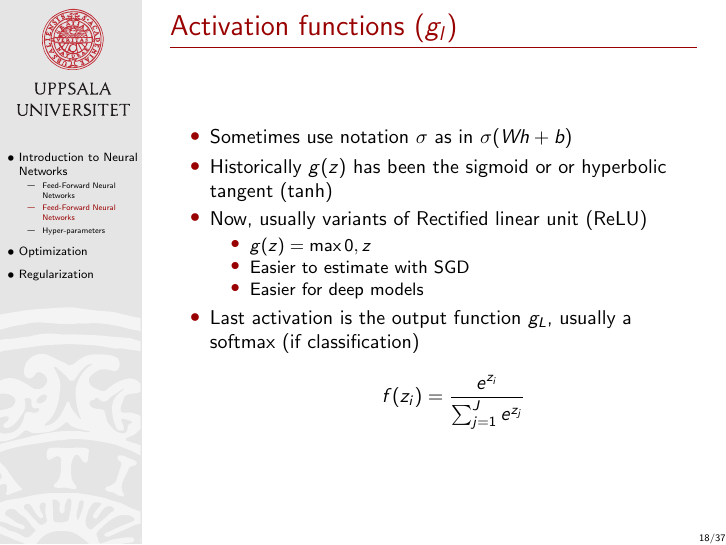
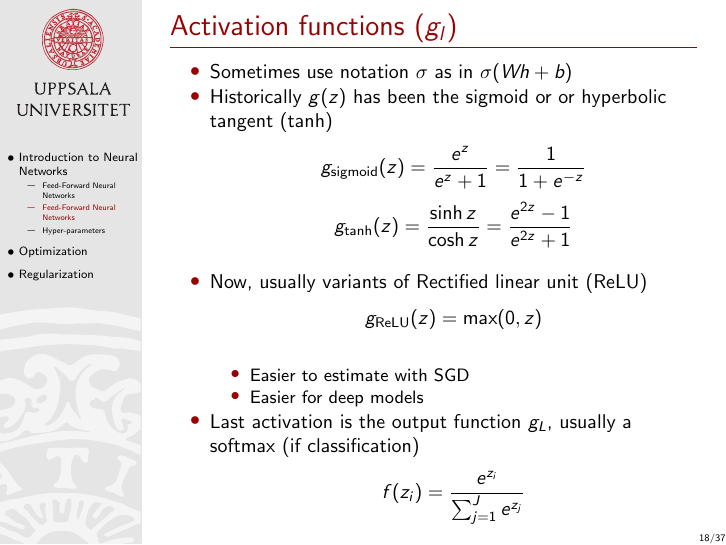
Before and after one commit to MansMeg/IntroML, LaTeX slides (lectures/B4/Block4.tex): page 25 of 51. Compiled offline with pdfLaTeX.

Commit message:
Updated Block 4

```diff
--- a/lectures/B4/Block4.tex
+++ b/lectures/B4/Block4.tex
@@ -316,10 +316,19 @@ A feed-forward network for one observation ($x_i$).
 
 \begin{itemize}
 \item Sometimes use notation $\sigma$ as in $\sigma(W h + b)$\pause
-\item Historically $g(z)$ has been the sigmoid or or hyperbolic tangent (tanh)\pause
+\item Historically $g(z)$ has been the sigmoid or or hyperbolic tangent (tanh)
+\[
+g_\text{sigmoid}(z)={\frac {e^{z}}{e^{z}+1}}={\frac {1}{1+e^{-z}}}
+\]
+\[
+g_\text{tanh}(z)={\frac {\sinh z}{\cosh z}}={\frac {e^{2z}-1}{e^{2z}+1}}
+\]
+\pause
 \item Now, usually variants of Rectified linear unit (ReLU)
+\[
+g_\text{ReLU}(z)=\max({0,z})
+\]
 \begin{itemize}
-\item $g(z)=\max{0,z}$
 \item Easier to estimate with SGD
 \item Easier for deep models
 \end{itemize}
```
Also changed, not shown: lectures/B4/Block4.pdf, lectures/B4/Block4.tex (2 more changed lines).
